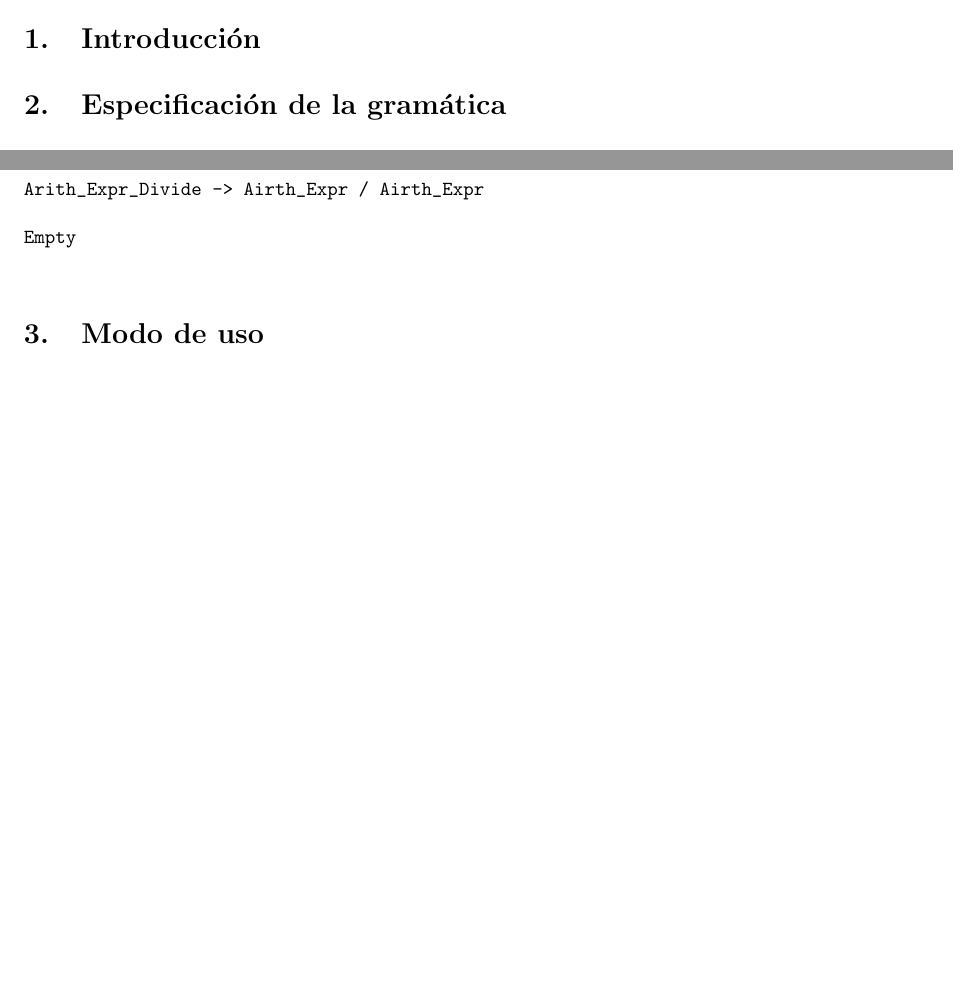
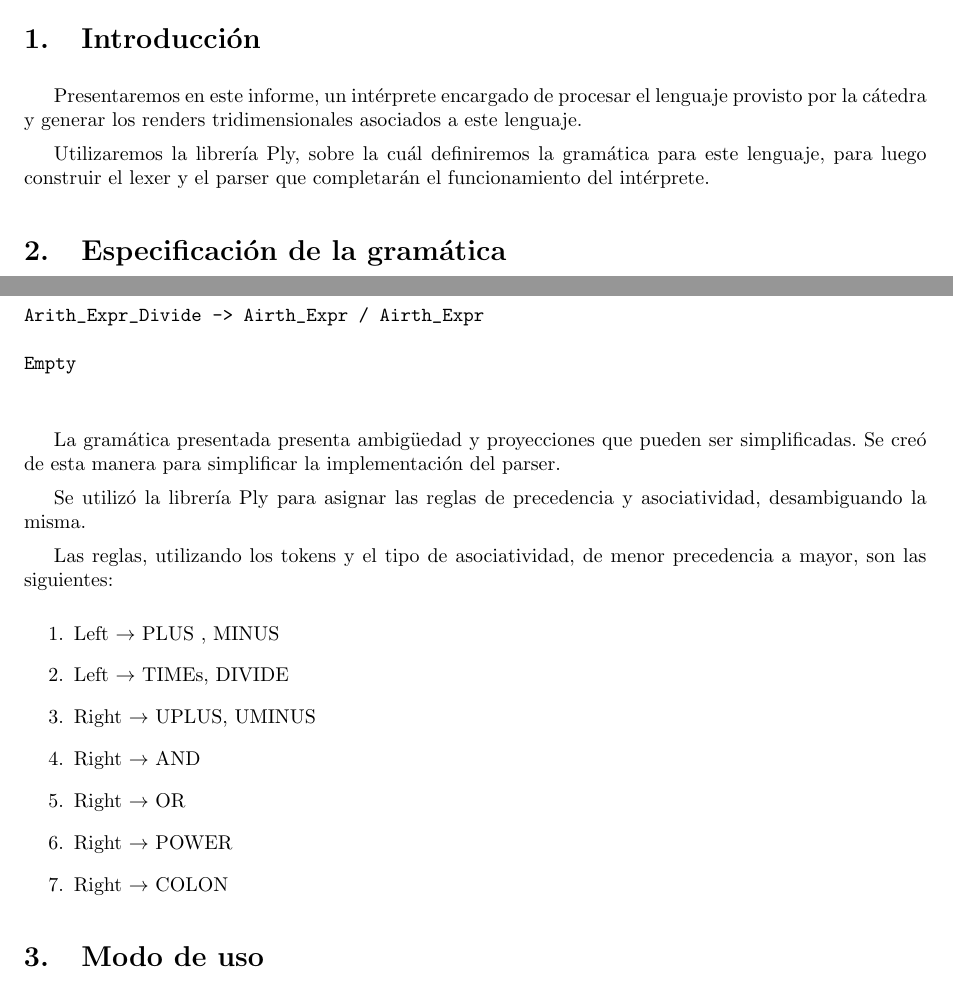
Before and after one commit to LeandroLovisolo/TL-TP, a LaTeX document (tex/informe.tex): two parts of pages 2 and 3 of 3 before the commit and two parts of pages 2 and 3 of 4 after it, joined at a grey line, cut so that both start at the same text, the shorter picture padded with empty space. Compiled offline with pdfLaTeX.

Commit message:
Pequena intro y precedencias

```diff
--- a/tex/informe.tex
+++ b/tex/informe.tex
@@ -127,8 +127,13 @@ Petaccio, Lautaro José & 443/11 & lausuper@gmail.com\\
 
 
 \section{Introducción}
+Presentaremos en este informe, un intérprete encargado de procesar el lenguaje provisto por la cátedra y generar los renders tridimensionales asociados a este lenguaje.
+
+Utilizaremos la librería Ply, sobre la cuál definiremos la gramática para este lenguaje, para luego construir el lexer y el parser que completarán el funcionamiento del intérprete.
+
 
 \section{Especificación de la gramática}
+
 \begin{verbatim}
 Rules -> Rule_Definition Rules
        | Empty
@@ -202,6 +207,21 @@ Empty
 
 \end{verbatim}
 
+La gramática presentada presenta ambigüedad y proyecciones que pueden ser simplificadas. Se creó de esta manera para simplificar la implementación del parser.
+
+Se utilizó la librería Ply para asignar las reglas de precedencia y asociatividad, desambiguando la misma.
+
+Las reglas, utilizando los tokens y el tipo de asociatividad, de menor precedencia a mayor, son las siguientes:
+
+\begin{enumerate}
+\item Left $\to$ PLUS , MINUS
+\item Left $\to$ TIMEs, DIVIDE
+\item Right $\to$ UPLUS, UMINUS
+\item Right $\to$ AND
+\item Right $\to$ OR
+\item Right $\to$ POWER
+\item Right $\to$ COLON
+\end{enumerate}
 \section{Modo de uso}
 
 El programa admite como input, archivos con texto plano con las instrucciones para realizar el renderizado según el lenguaje.
```
